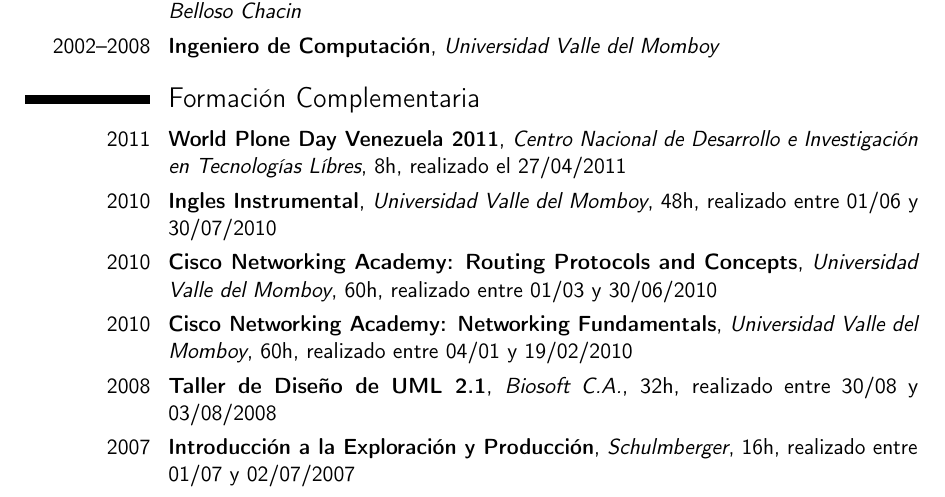
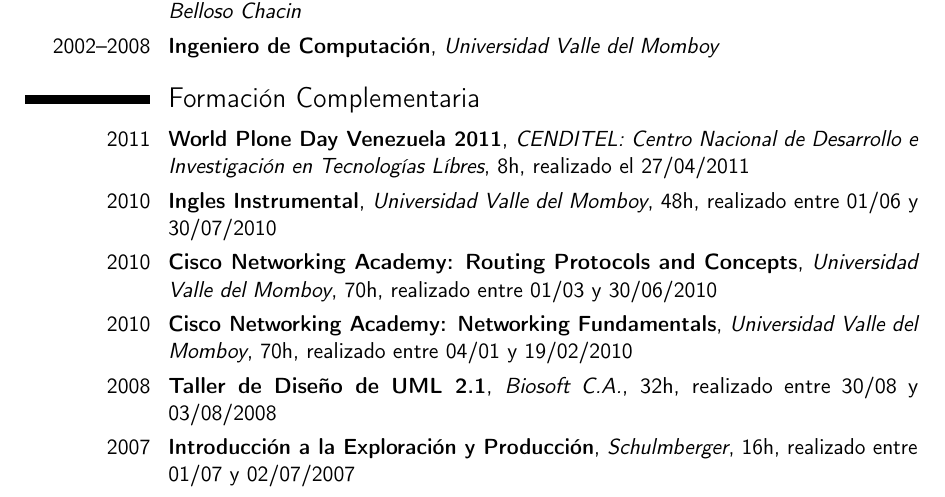
Before and after one commit to julioh/CVenlatex, a LaTeX CV (cvjulioh.tex): part of page 1 of 6, cut so that both start at the same text. Compiled offline with pdfLaTeX.

Commit message:
Se arrreglo las horas del curso y cenditel

```diff
--- a/cvjulioh.tex
+++ b/cvjulioh.tex
@@ -71,10 +71,10 @@
 \cventry{2002--2008}{Ingeniero de Computación}{Universidad Valle del Momboy}{}{}{}
 
 \section{Formación Complementaria}
-\cventry{2011}{World Plone Day Venezuela 2011}{Centro Nacional de Desarrollo e Investigación en Tecnologías Líbres}{8h}{realizado el 27/04/2011}{}
+\cventry{2011}{World Plone Day Venezuela 2011}{CENDITEL: Centro Nacional de Desarrollo e Investigación en Tecnologías Líbres}{8h}{realizado el 27/04/2011}{}
 \cventry{2010}{Ingles Instrumental}{Universidad Valle del Momboy}{48h}{realizado entre 01/06 y 30/07/2010}{}
-\cventry{2010}{Cisco Networking Academy: Routing Protocols and Concepts}{Universidad Valle del Momboy}{60h}{realizado entre 01/03 y 30/06/2010}{}
-\cventry{2010}{Cisco Networking Academy: Networking Fundamentals}{Universidad Valle del Momboy}{60h}{realizado entre 04/01 y 19/02/2010}{}
+\cventry{2010}{Cisco Networking Academy: Routing Protocols and Concepts}{Universidad Valle del Momboy}{70h}{realizado entre 01/03 y 30/06/2010}{}
+\cventry{2010}{Cisco Networking Academy: Networking Fundamentals}{Universidad Valle del Momboy}{70h}{realizado entre 04/01 y 19/02/2010}{}
 \cventry{2008}{Taller de Diseño de UML 2.1}{Biosoft C.A.}{32h}{realizado entre 30/08 y 03/08/2008}{}
 \cventry{2007}{Introducción a la Exploración y Producción}{Schulmberger}{16h}{realizado entre 01/07 y 02/07/2007}{}
 \cventry{2006}{Telecomunicaciones Inalámbricas}{Cantv}{60h}{realizado entre 02/05 y 02/07/2006}{}
```
